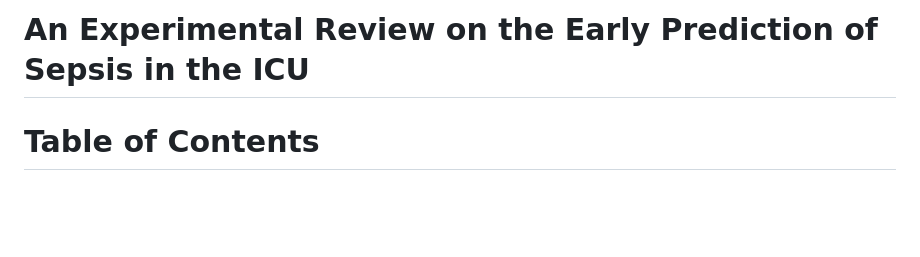
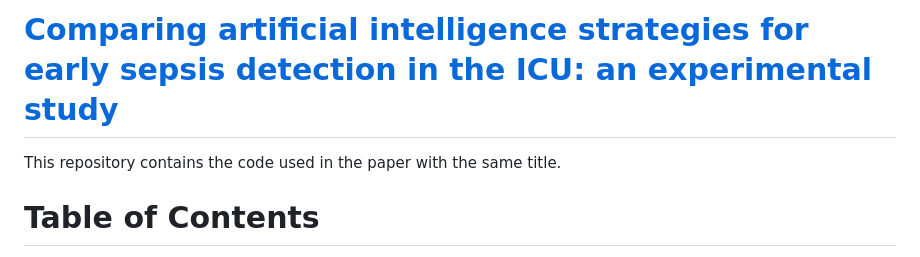
Before and after one commit to javiersgjavi/sepsis-review, a Markdown page: README.md, the part around the change. GitHub-like rendering; blank space fills up the shorter version.

```diff
--- a/README.md
+++ b/README.md
@@ -1,4 +1,7 @@
-# An Experimental Review on the Early Prediction of Sepsis in the ICU
+#   [Comparing artificial intelligence strategies for early sepsis detection in the ICU: an experimental study](https://doi.org/10.1007/s10489-023-05124-z)
+
+This repository contains the code used in the paper with the same title.
+
 
 # Table of Contents
 1. [Abstract](#Abstract)
```
